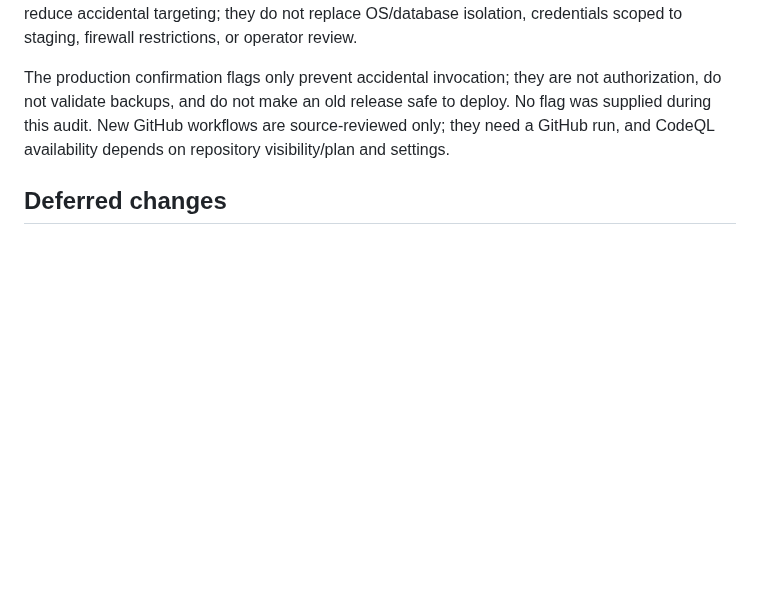
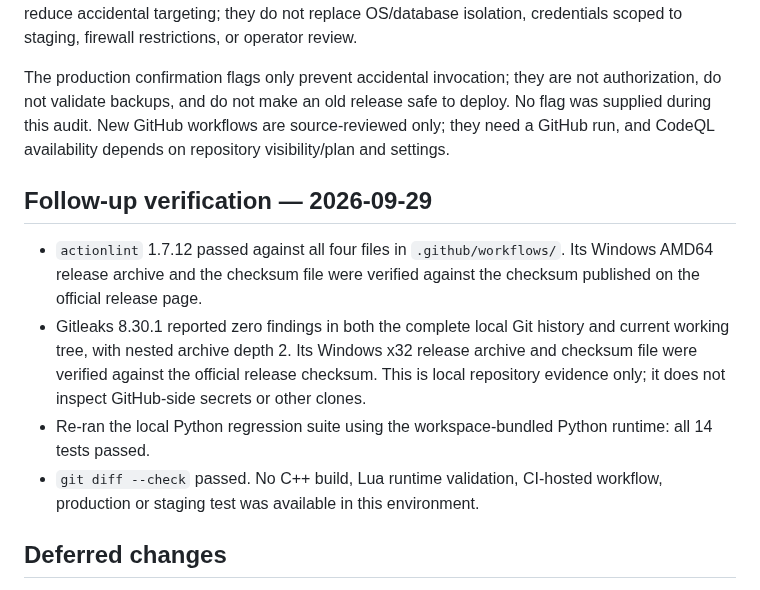
Before and after one commit to djowww/antigas-tfs, a Markdown page: docs/SECURITY_HARDENING.md, the part around the change. Rendered like a GitHub page; blank space fills up the shorter version.

Commit message:
docs: record local security scan results

```diff
--- a/docs/SECURITY_HARDENING.md
+++ b/docs/SECURITY_HARDENING.md
@@ -26,6 +26,13 @@ The mutating probes additionally support local self-tests where available. Never
 
 The production confirmation flags only prevent accidental invocation; they are not authorization, do not validate backups, and do not make an old release safe to deploy. No flag was supplied during this audit. New GitHub workflows are source-reviewed only; they need a GitHub run, and CodeQL availability depends on repository visibility/plan and settings.
 
+## Follow-up verification — 2026-09-29
+
+- `actionlint` 1.7.12 passed against all four files in `.github/workflows/`. Its Windows AMD64 release archive and the checksum file were verified against the checksum published on the official release page.
+- Gitleaks 8.30.1 reported zero findings in both the complete local Git history and current working tree, with nested archive depth 2. Its Windows x32 release archive and checksum file were verified against the official release checksum. This is local repository evidence only; it does not inspect GitHub-side secrets or other clones.
+- Re-ran the local Python regression suite using the workspace-bundled Python runtime: all 14 tests passed.
+- `git diff --check` passed. No C++ build, Lua runtime validation, CI-hosted workflow, production or staging test was available in this environment.
+
 ## Deferred changes
 
 No server protocol, gameplay, login format, database schema, production configuration, firewall, TLS, account hash, or client behavior was changed. The Lua watchdog change is diagnostic/performance code and still needs LuaJIT staging validation. Connection-cap values require traffic measurements; password hashing needs a compatibility plan; C++ task exception isolation needs semantic review. Those issues and external validation gaps are tracked in [`SECURITY_AUDIT.md`](SECURITY_AUDIT.md).
```
Also changed, not shown: docs/SECURITY_AUDIT.md (+4 -4 lines).
